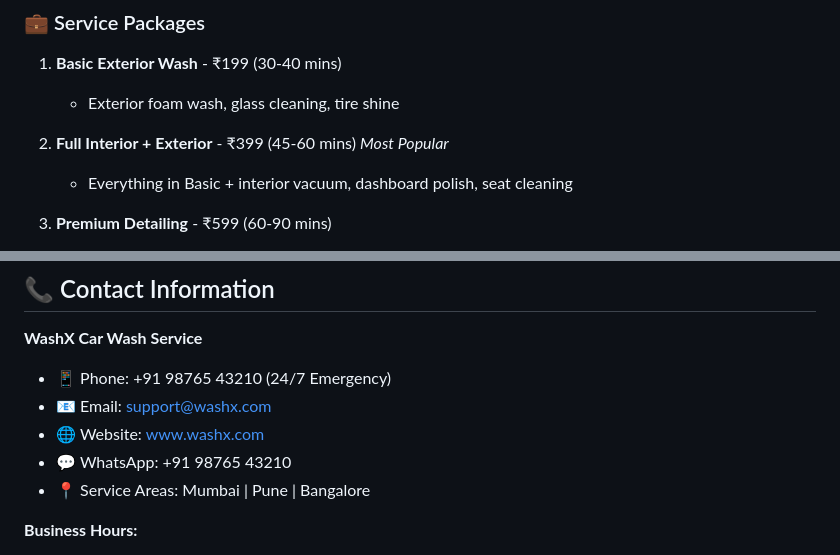
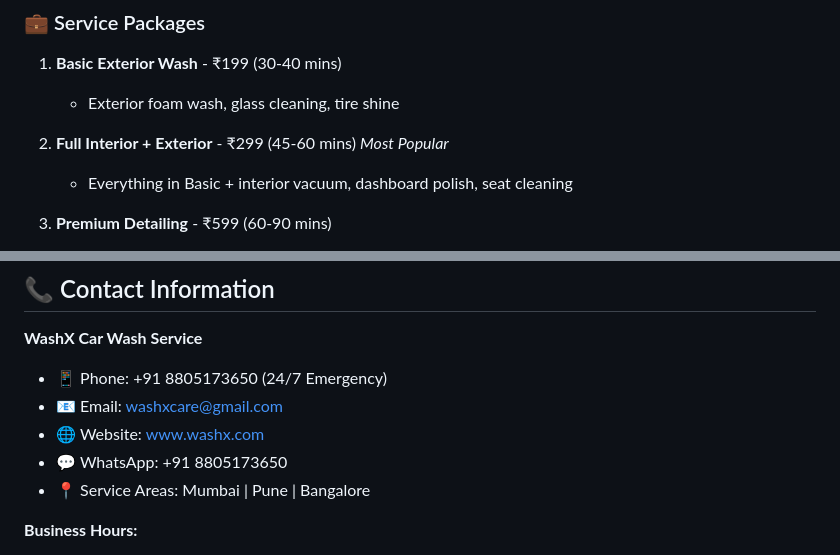
Before and after one commit to lahamgevijay17/washx.com, a Markdown page: README.md, 2 parts joined by grey strips. GitHub-like rendering.

```diff
--- a/README.md
+++ b/README.md
@@ -84,7 +84,7 @@ This repository contains a fully responsive, modern website built with cutting-e
 1. **Basic Exterior Wash** - ₹199 (30-40 mins)
    - Exterior foam wash, glass cleaning, tire shine
 
-2. **Full Interior + Exterior** - ₹399 (45-60 mins) *Most Popular*
+2. **Full Interior + Exterior** - ₹299 (45-60 mins) *Most Popular*
    - Everything in Basic + interior vacuum, dashboard polish, seat cleaning
 
 3. **Premium Detailing** - ₹599 (60-90 mins)
@@ -165,10 +165,10 @@ Currently serving:
 ## 📞 Contact Information
 
 **WashX Car Wash Service**
-- 📱 Phone: +91 98765 43210 (24/7 Emergency)
-- 📧 Email: support@washx.com
+- 📱 Phone: +91 8805173650 (24/7 Emergency)
+- 📧 Email: washxcare@gmail.com
 - 🌐 Website: www.washx.com
-- 💬 WhatsApp: +91 98765 43210
+- 💬 WhatsApp: +91 8805173650
 - 📍 Service Areas: Mumbai | Pune | Bangalore
 
 **Business Hours:**
```
Also changed, not shown: other parts of README.md (+2 -2 lines).
